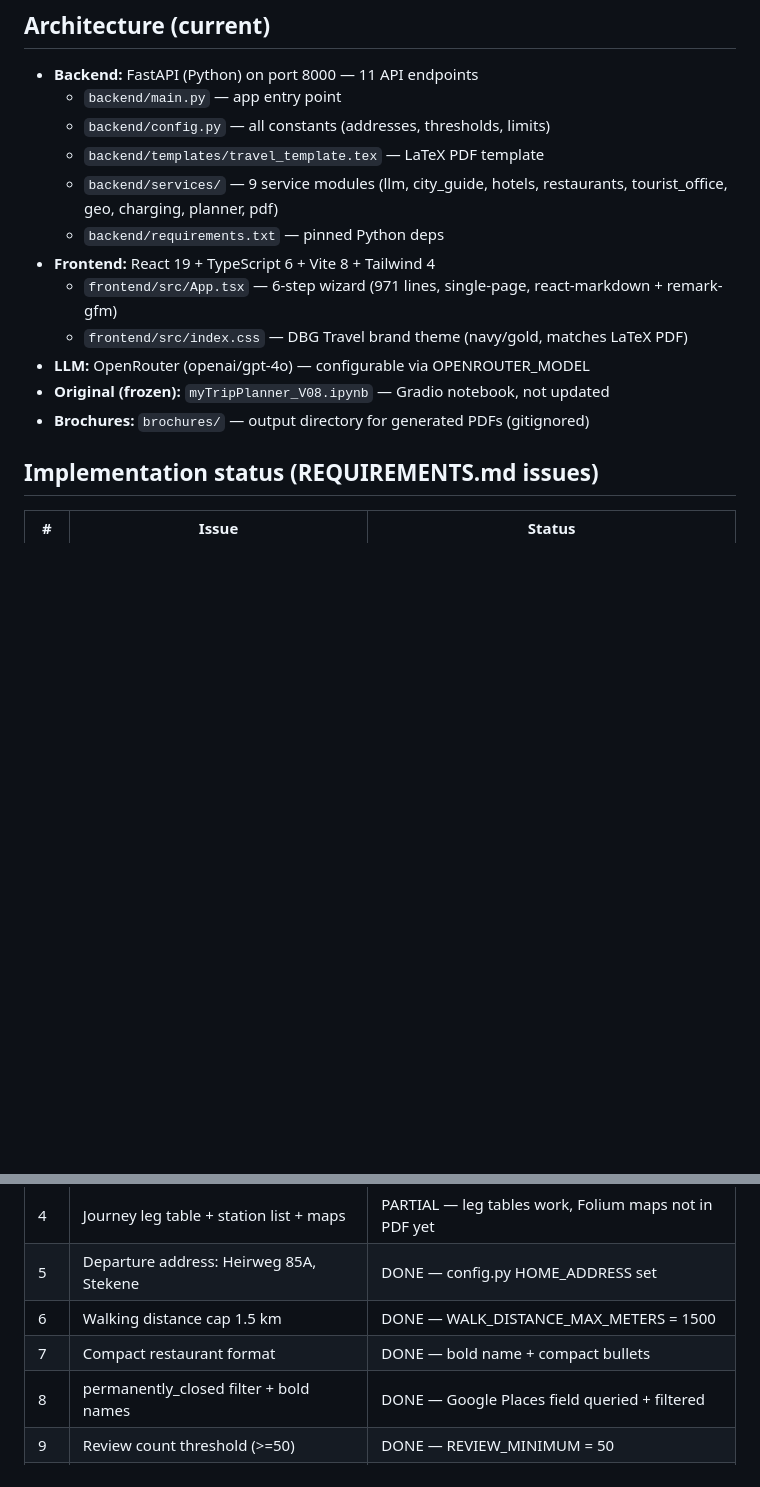
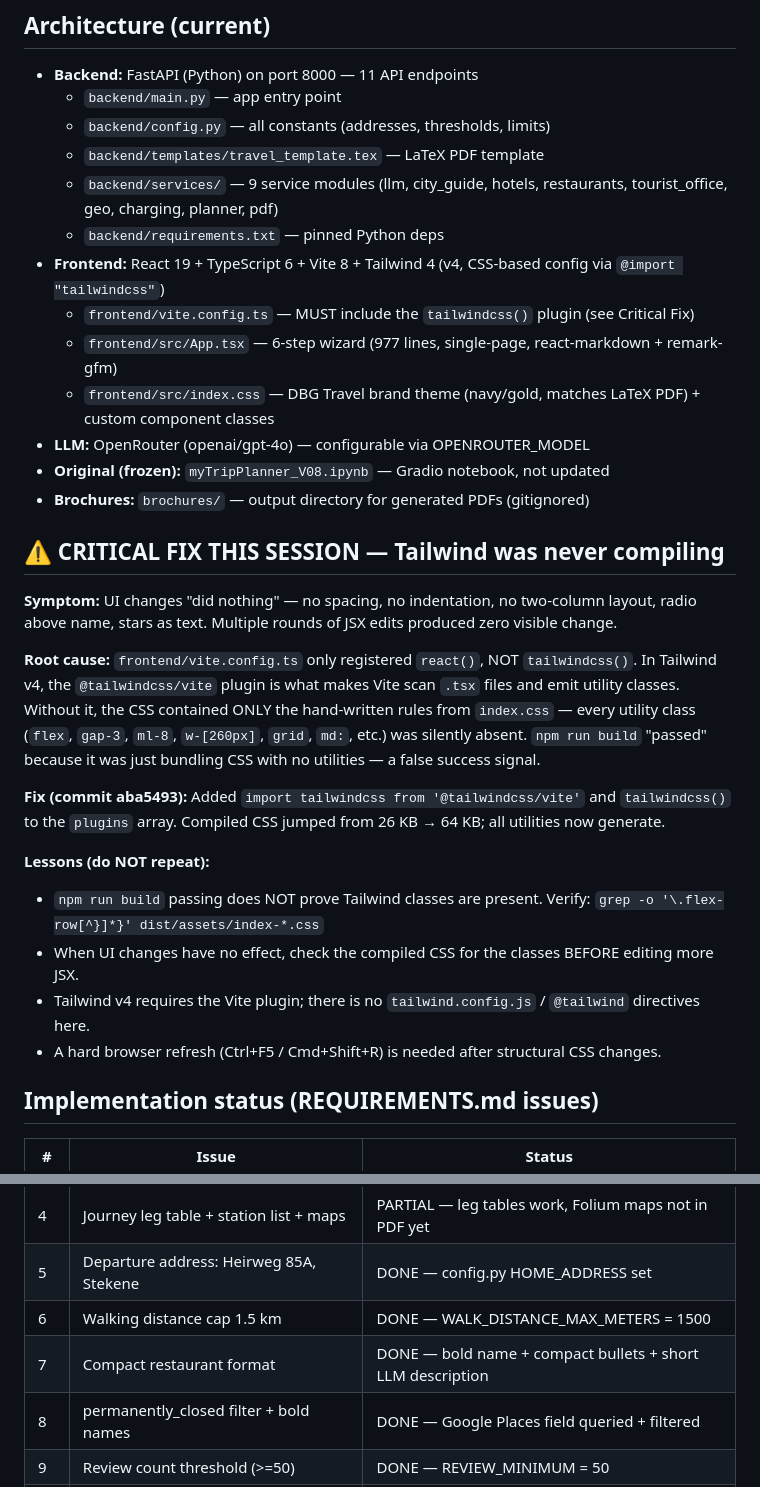
Before and after one commit to DBR6208/trip-planner, a Markdown page: SESSION_CONTEXT.md, 2 parts joined by grey strips. Rendered like a GitHub page; blank space fills up the shorter version.

```diff
--- a/SESSION_CONTEXT.md
+++ b/SESSION_CONTEXT.md
@@ -11,12 +11,27 @@ GitHub: https://github.com/DBR6208/trip-planner (private)
   - `backend/templates/travel_template.tex` — LaTeX PDF template
   - `backend/services/` — 9 service modules (llm, city_guide, hotels, restaurants, tourist_office, geo, charging, planner, pdf)
   - `backend/requirements.txt` — pinned Python deps
-- **Frontend:** React 19 + TypeScript 6 + Vite 8 + Tailwind 4
-  - `frontend/src/App.tsx` — 6-step wizard (971 lines, single-page, react-markdown + remark-gfm)
-  - `frontend/src/index.css` — DBG Travel brand theme (navy/gold, matches LaTeX PDF)
+- **Frontend:** React 19 + TypeScript 6 + Vite 8 + Tailwind 4 (v4, CSS-based config via `@import "tailwindcss"`)
+  - `frontend/vite.config.ts` — MUST include the `tailwindcss()` plugin (see Critical Fix)
+  - `frontend/src/App.tsx` — 6-step wizard (977 lines, single-page, react-markdown + remark-gfm)
+  - `frontend/src/index.css` — DBG Travel brand theme (navy/gold, matches LaTeX PDF) + custom component classes
 - **LLM:** OpenRouter (openai/gpt-4o) — configurable via OPENROUTER_MODEL
 - **Original (frozen):** `myTripPlanner_V08.ipynb` — Gradio notebook, not updated
 - **Brochures:** `brochures/` — output directory for generated PDFs (gitignored)
+
+## ⚠️ CRITICAL FIX THIS SESSION — Tailwind was never compiling
+
+**Symptom:** UI changes "did nothing" — no spacing, no indentation, no two-column layout, radio above name, stars as text. Multiple rounds of JSX edits produced zero visible change.
+
+**Root cause:** `frontend/vite.config.ts` only registered `react()`, NOT `tailwindcss()`. In Tailwind v4, the `@tailwindcss/vite` plugin is what makes Vite scan `.tsx` files and emit utility classes. Without it, the CSS contained ONLY the hand-written rules from `index.css` — every utility class (`flex`, `gap-3`, `ml-8`, `w-[260px]`, `grid`, `md:`, etc.) was silently absent. `npm run build` "passed" because it was just bundling CSS with no utilities — a false success signal.
+
+**Fix (commit aba5493):** Added `import tailwindcss from '@tailwindcss/vite'` and `tailwindcss()` to the `plugins` array. Compiled CSS jumped from 26 KB → 64 KB; all utilities now generate.
+
+**Lessons (do NOT repeat):**
+- `npm run build` passing does NOT prove Tailwind classes are present. Verify: `grep -o '\.flex-row[^}]*}' dist/assets/index-*.css`
+- When UI changes have no effect, check the compiled CSS for the classes BEFORE editing more JSX.
+- Tailwind v4 requires the Vite plugin; there is no `tailwind.config.js` / `@tailwind` directives here.
+- A hard browser refresh (Ctrl+F5 / Cmd+Shift+R) is needed after structural CSS changes.
 
 ## Implementation status (REQUIREMENTS.md issues)
 
@@ -29,7 +44,7 @@ GitHub: https://github.com/DBR6208/trip-planner (private)
 | 4 | Journey leg table + station list + maps | PARTIAL — leg tables work, Folium maps not in PDF yet |
 | 5 | Departure address: Heirweg 85A, Stekene | DONE — config.py HOME_ADDRESS set |
 | 6 | Walking distance cap 1.5 km | DONE — WALK_DISTANCE_MAX_METERS = 1500 |
-| 7 | Compact restaurant format | DONE — bold name + compact bullets |
+| 7 | Compact restaurant format | DONE — bold name + compact bullets + short LLM description |
 | 8 | permanently_closed filter + bold names | DONE — Google Places field queried + filtered |
 | 9 | Review count threshold (>=50) | DONE — REVIEW_MINIMUM = 50 |
 | 10 | Brochure size consistency | PENDING — no minimum content enforcement yet |
```
Also changed, not shown: other parts of SESSION_CONTEXT.md (+31 -29 lines).
